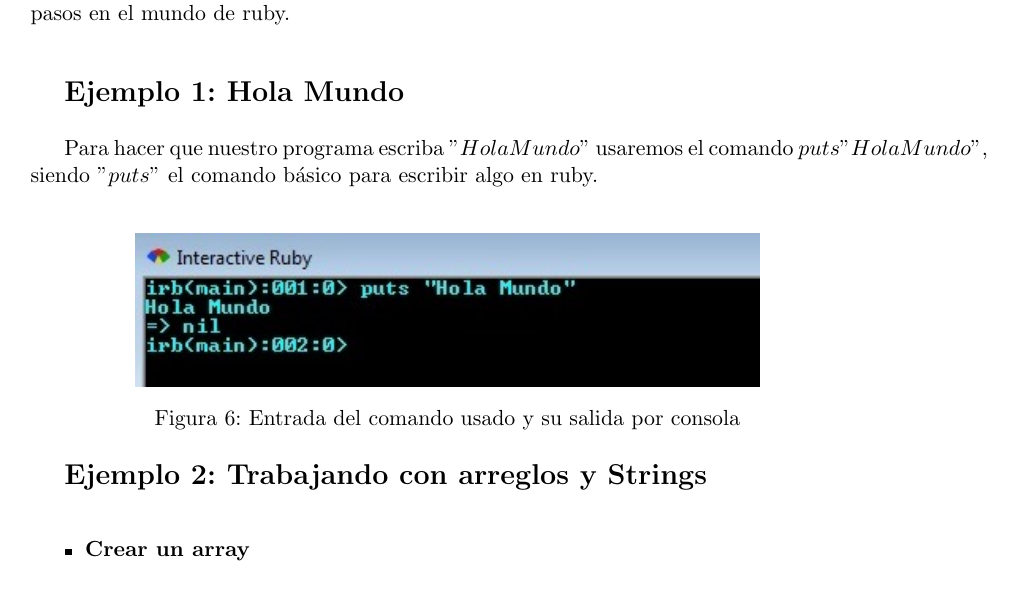
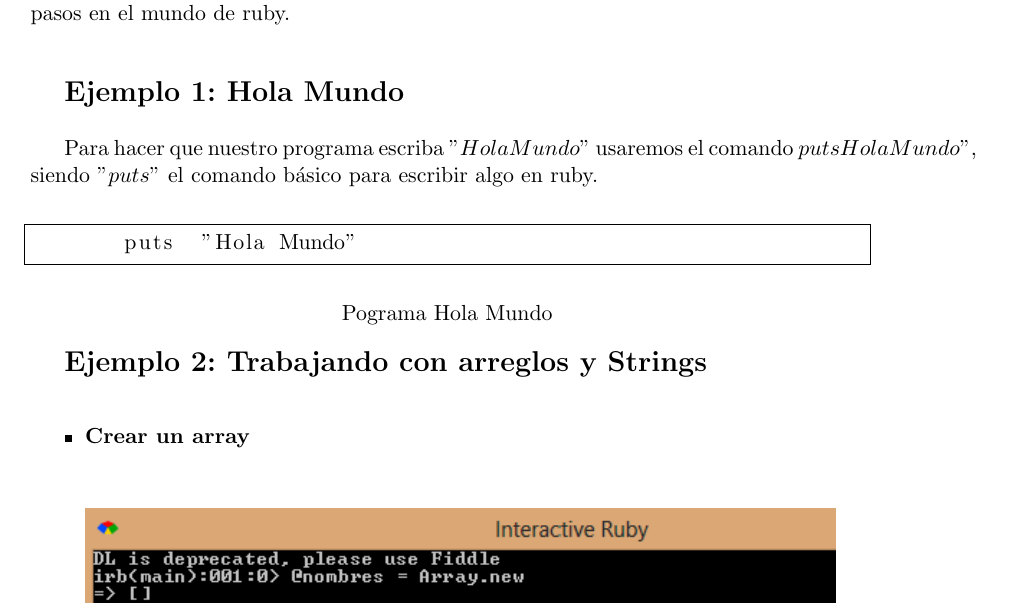
Before and after one commit to cbarreno/TrabajoLatex, a LaTeX document (InvestigacionLenguajes.tex): part of page 9 of 14, cut so that both start at the same text. Compiled offline with pdfLaTeX.

Commit message:
Listing implementado
Hola mundo con listing

```diff
--- a/InvestigacionLenguajes.tex
+++ b/InvestigacionLenguajes.tex
@@ -20,6 +20,9 @@
 %   read geometry.pdf for detailed page layout information
 
 \usepackage{graphicx} % support the \includegraphics command and options
+
+\usepackage{listings}
+
 
 % \usepackage[parfill]{parskip} % Activate to begin paragraphs with an empty line rather than an indent
 
@@ -195,13 +198,19 @@ A continuación revisaremos algunos programas básicos en ruby para esto solo ne
 
  {\fontsize{14}{0} \bf Ejemplo 1: Hola Mundo\\}
 
-Para hacer que nuestro programa escriba $"Hola Mundo"$ usaremos el comando $puts  "Hola Mundo"$, siendo  $"puts"$ el comando básico para escribir algo en ruby. \\
+Para hacer que nuestro programa escriba $"Hola Mundo"$ usaremos el comando $puts Hola Mundo"$,
+ siendo  $"puts"$ el comando básico para escribir algo en ruby. \\
 
-\begin{figure}[h]
-\centering
- \includegraphics[width=11cm]{./imagenes/Hola.jpg}\\
-\caption{Entrada del comando usado y su salida por consola }\label{Fig:Hola}
-\end{figure}
+          % Set your language (you can change the language for each code-block optionally)
+
+\begin{lstlisting}[frame=single]  % Start your code-block
+using System;
+       puts  "Hola Mundo"
+\end{lstlisting}
+\begin{center}
+Pograma Hola Mundo
+\end{center}
+
 
  {\fontsize{14}{0} \bf Ejemplo 2: Trabajando con arreglos y Strings \\ }
 \begin{itemize}
```
Also changed, not shown: InvestigacionLenguajes.pdf.
